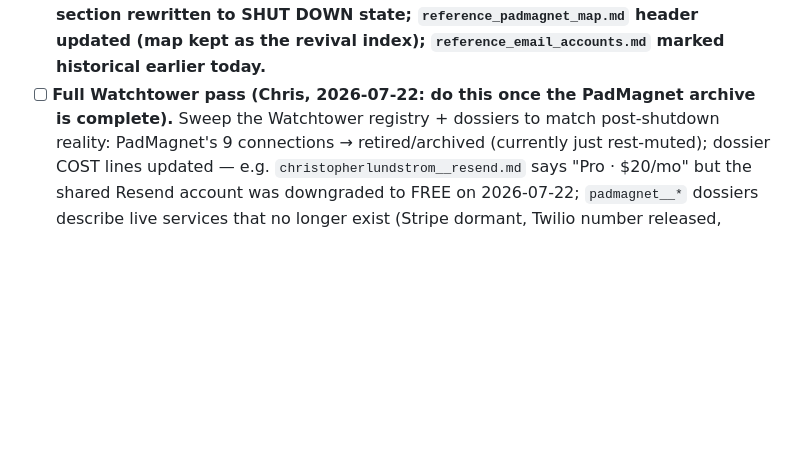
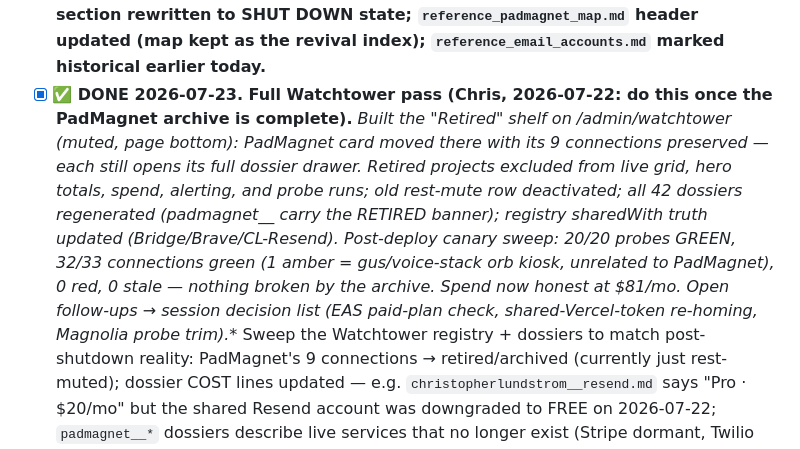
Before and after one commit to cmlundstrom/padmagnet, a Markdown page: docs/PADMAGNET_SHUTDOWN_RUNBOOK.md, the part around the change. Drawn GitHub-style; blank space fills up the shorter version.

Commit message:
Runbook: Watchtower pass complete 2026-07-23 — PadMagnet on the Retired shelf; canary sweep 20/20 green
Co-Authored-By: Claude Fable 5 <noreply@anthropic.com>

```diff
--- a/docs/PADMAGNET_SHUTDOWN_RUNBOOK.md
+++ b/docs/PADMAGNET_SHUTDOWN_RUNBOOK.md
@@ -246,7 +246,16 @@ Only after Stages 0–3 are done and you've sat in the suspended state long enou
       future sessions don't treat it as live. **✅ 2026-07-22 — MEMORY.md PadMagnet section
       rewritten to SHUT DOWN state; `reference_padmagnet_map.md` header updated (map kept as the
       revival index); `reference_email_accounts.md` marked historical earlier today.**
-- [ ] **Full Watchtower pass (Chris, 2026-07-22: do this once the PadMagnet archive is complete).**
+- [x] **✅ DONE 2026-07-23. Full Watchtower pass (Chris, 2026-07-22: do this once the PadMagnet archive is complete).**
+      **Built the "Retired" shelf on /admin/watchtower (muted, page bottom): PadMagnet card moved
+      there with its 9 connections preserved — each still opens its full dossier drawer. Retired
+      projects excluded from live grid, hero totals, spend, alerting, and probe runs; old rest-mute
+      row deactivated; all 42 dossiers regenerated (padmagnet__* carry the RETIRED banner); registry
+      sharedWith truth updated (Bridge/Brave/CL-Resend). Post-deploy canary sweep: 20/20 probes
+      GREEN, 32/33 connections green (1 amber = gus/voice-stack orb kiosk, unrelated to PadMagnet),
+      0 red, 0 stale — nothing broken by the archive. Spend now honest at $81/mo. Open follow-ups
+      → session decision list (EAS paid-plan check, shared-Vercel-token re-homing, Magnolia probe
+      trim).**
       Sweep the Watchtower registry + dossiers to match post-shutdown reality: PadMagnet's 9
       connections → retired/archived (currently just rest-muted); dossier COST lines updated —
       e.g. `christopherlundstrom__resend.md` says "Pro · $20/mo" but the shared Resend account was
```
